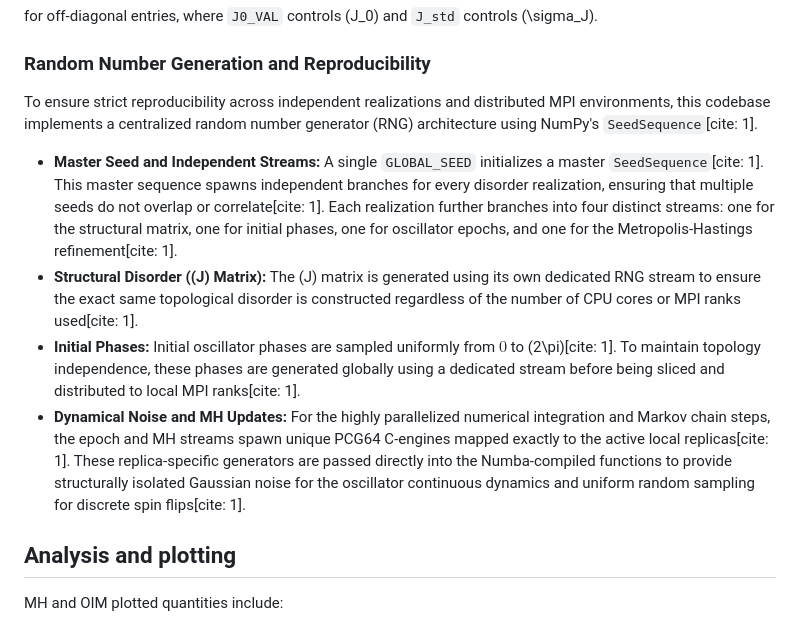
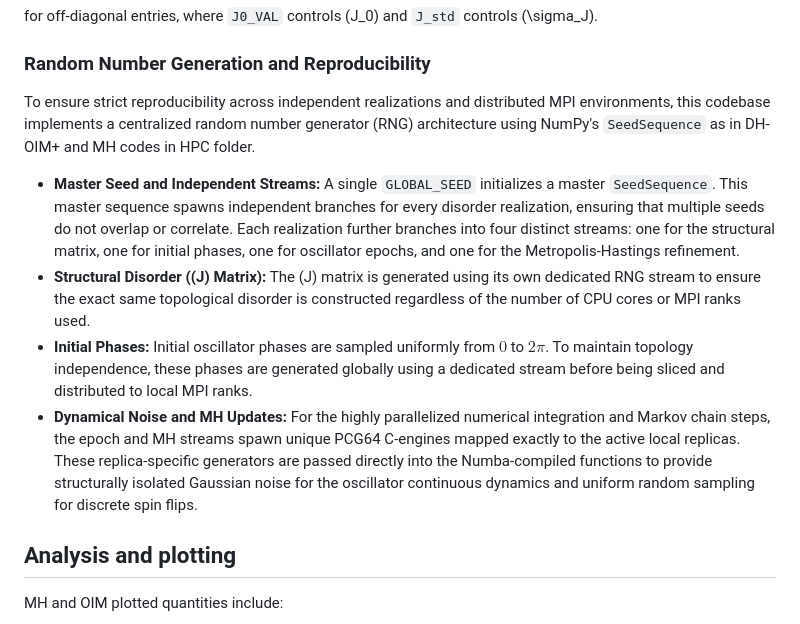
Before and after one commit to omeronder2604/Statistical-Landscape-Exploration-and-Weak-Field-Defects-in-Selective-Oscillator-Ising-Machines, a Markdown page: README.md, the part around the change. Rendered like a GitHub page.

Commit message:
Enhance RNG architecture description in README
Clarified the description of the RNG architecture and its components for reproducibility in the README.

```diff
--- a/README.md
+++ b/README.md
@@ -57,12 +57,12 @@ for off-diagonal entries, where `J0_VAL` controls \(J_0\) and `J_std` controls \
 
 ### Random Number Generation and Reproducibility
 
-To ensure strict reproducibility across independent realizations and distributed MPI environments, this codebase implements a centralized random number generator (RNG) architecture using NumPy's `SeedSequence`[cite: 1].
+To ensure strict reproducibility across independent realizations and distributed MPI environments, this codebase implements a centralized random number generator (RNG) architecture using NumPy's `SeedSequence` as in DH-OIM+ and MH codes in HPC folder.
 
-* **Master Seed and Independent Streams:** A single `GLOBAL_SEED` initializes a master `SeedSequence`[cite: 1]. This master sequence spawns independent branches for every disorder realization, ensuring that multiple seeds do not overlap or correlate[cite: 1]. Each realization further branches into four distinct streams: one for the structural matrix, one for initial phases, one for oscillator epochs, and one for the Metropolis-Hastings refinement[cite: 1].
-* **Structural Disorder (\(J\) Matrix):** The \(J\) matrix is generated using its own dedicated RNG stream to ensure the exact same topological disorder is constructed regardless of the number of CPU cores or MPI ranks used[cite: 1].
-* **Initial Phases:** Initial oscillator phases are sampled uniformly from $0$ to \(2\pi\)[cite: 1]. To maintain topology independence, these phases are generated globally using a dedicated stream before being sliced and distributed to local MPI ranks[cite: 1].
-* **Dynamical Noise and MH Updates:** For the highly parallelized numerical integration and Markov chain steps, the epoch and MH streams spawn unique PCG64 C-engines mapped exactly to the active local replicas[cite: 1]. These replica-specific generators are passed directly into the Numba-compiled functions to provide structurally isolated Gaussian noise for the oscillator continuous dynamics and uniform random sampling for discrete spin flips[cite: 1].
+* **Master Seed and Independent Streams:** A single `GLOBAL_SEED` initializes a master `SeedSequence`. This master sequence spawns independent branches for every disorder realization, ensuring that multiple seeds do not overlap or correlate. Each realization further branches into four distinct streams: one for the structural matrix, one for initial phases, one for oscillator epochs, and one for the Metropolis-Hastings refinement.
+* **Structural Disorder (\(J\) Matrix):** The \(J\) matrix is generated using its own dedicated RNG stream to ensure the exact same topological disorder is constructed regardless of the number of CPU cores or MPI ranks used.
+* **Initial Phases:** Initial oscillator phases are sampled uniformly from $0$ to $2\pi$. To maintain topology independence, these phases are generated globally using a dedicated stream before being sliced and distributed to local MPI ranks.
+* **Dynamical Noise and MH Updates:** For the highly parallelized numerical integration and Markov chain steps, the epoch and MH streams spawn unique PCG64 C-engines mapped exactly to the active local replicas. These replica-specific generators are passed directly into the Numba-compiled functions to provide structurally isolated Gaussian noise for the oscillator continuous dynamics and uniform random sampling for discrete spin flips.
 
 ## Analysis and plotting
 
```
